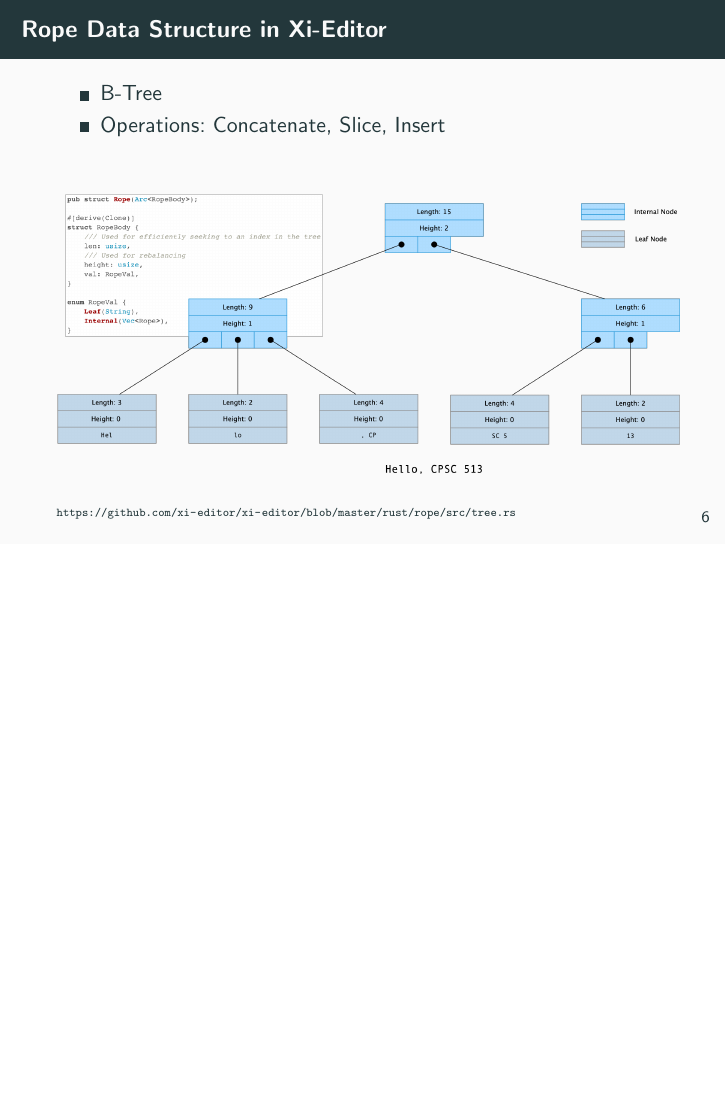
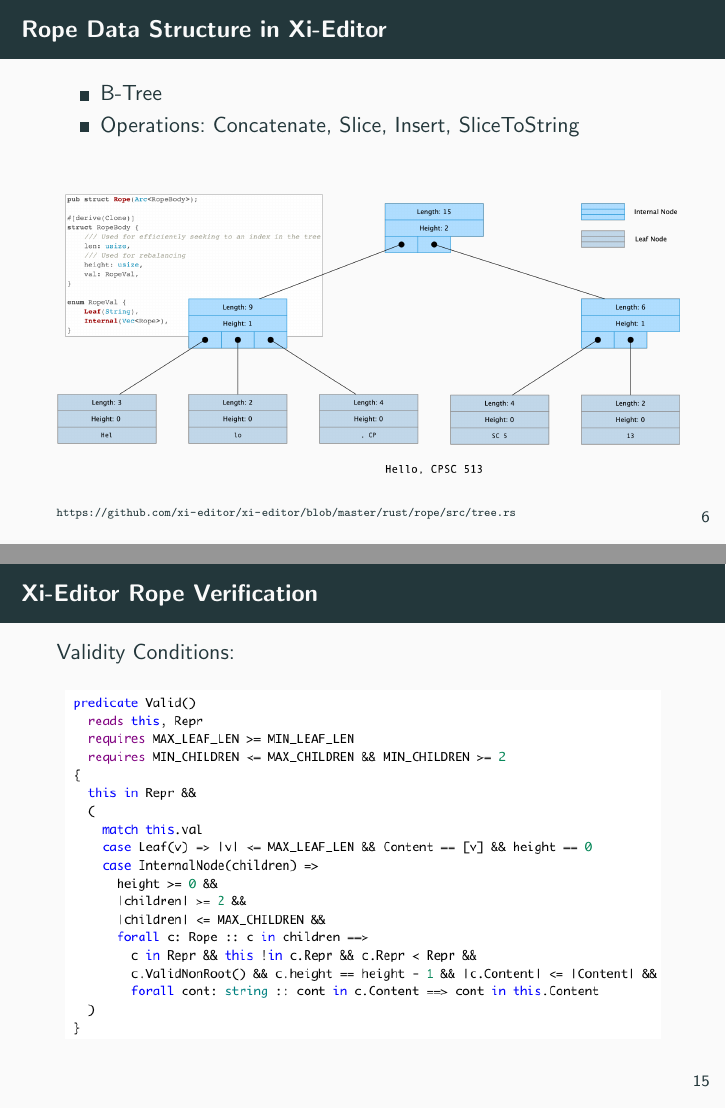
Before and after one commit to scholtzan/cpsc-513-project, LaTeX slides (presentation/presentation.tex): page 8 of 22 before the commit and pages 8 and 18 of 23 after it, the two joined at a grey line, the shorter picture padded with empty space. The pictures show the PDF file presentation/presentation.pdf that the author committed with the source.

```diff
--- a/presentation/presentation.tex
+++ b/presentation/presentation.tex
@@ -202,7 +202,7 @@
 \begin{frame}{Rope Data Structure in Xi-Editor}
   \begin{itemize}
       \item B-Tree
-      \item Operations: Concatenate, Slice, Insert
+      \item Operations: Concatenate, Slice, Insert, SliceToString
   \end{itemize}
   \begin{figure}
       \centering
@@ -307,7 +307,7 @@
 
 \subsection{Properties Xi-Editor Rope}
 
-\begin{frame}{Properties Standard Rope}
+\begin{frame}{Properties Xi-Editor Rope}
   \begin{enumerate}
       \item Every node has at most $MAX\_CHILDREN$ children
       \item Every non-leaf node, except the root node, has at least $MIN\_CHILDREN$ child nodes
@@ -339,3 +344,8 @@
+\begin{frame}{Xi-Editor Rope Verification}
+  Validity Conditions:
+
+  \begin{figure}
+      \includegraphics[width=10cm]{images/xi-rope-non-valid-root.png}
   \end{figure}
 
 \end{frame}
```
Also changed, not shown: presentation/images/Screenshot 2018-11-20 at 13.47.37.png (deleted), presentation/images/Screenshot 2018-11-20 at 13.47.54.png (deleted), presentation/images/xi-rope-datastructure.png, presentation/images/xi-rope-non-valid-root.png (added), presentation/images/xi-rope-valid-len.png, presentation/images/xi-rope-valid.png, presentation/presentation.pdf, presentation/presentation.tex (13 more changed lines), 5 other files.
